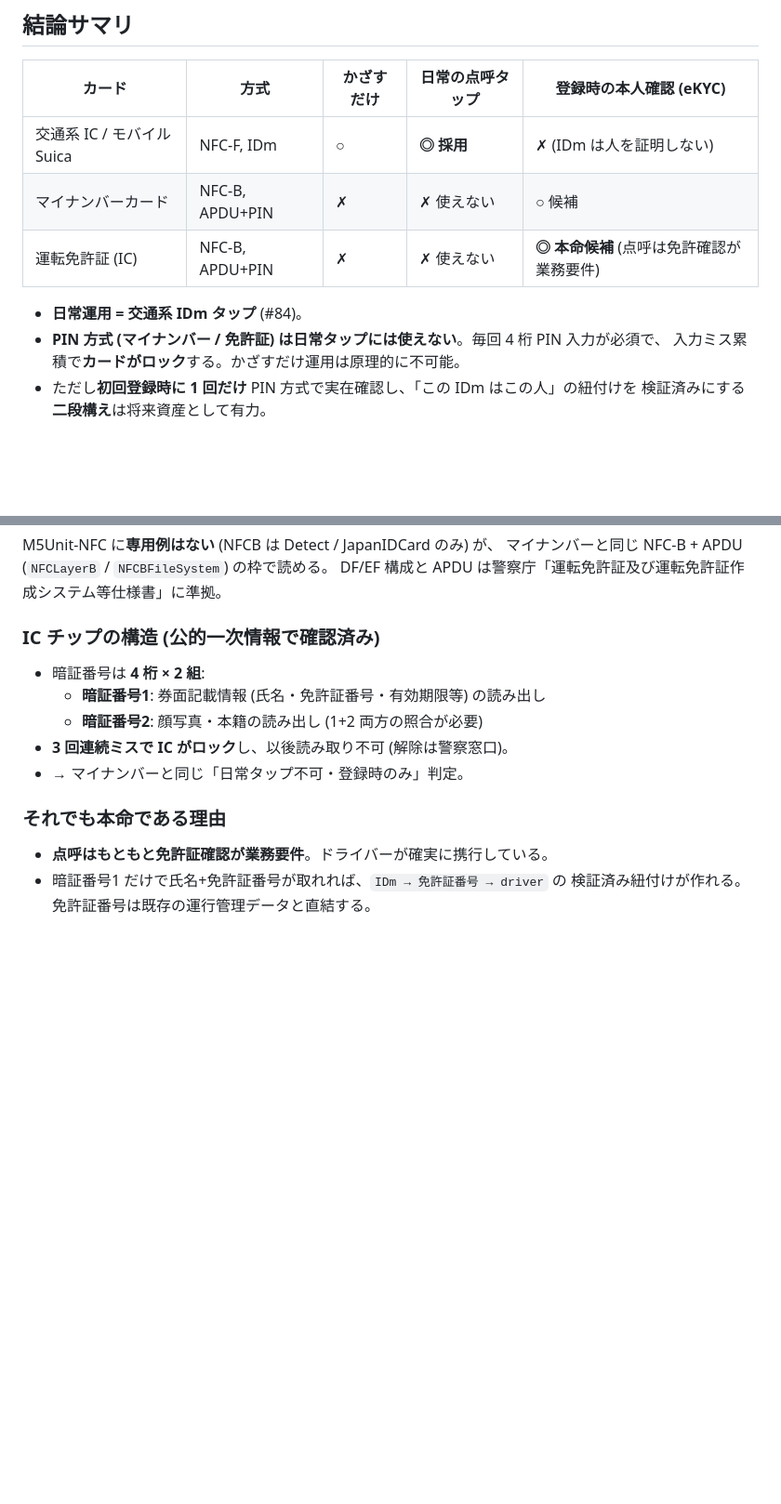
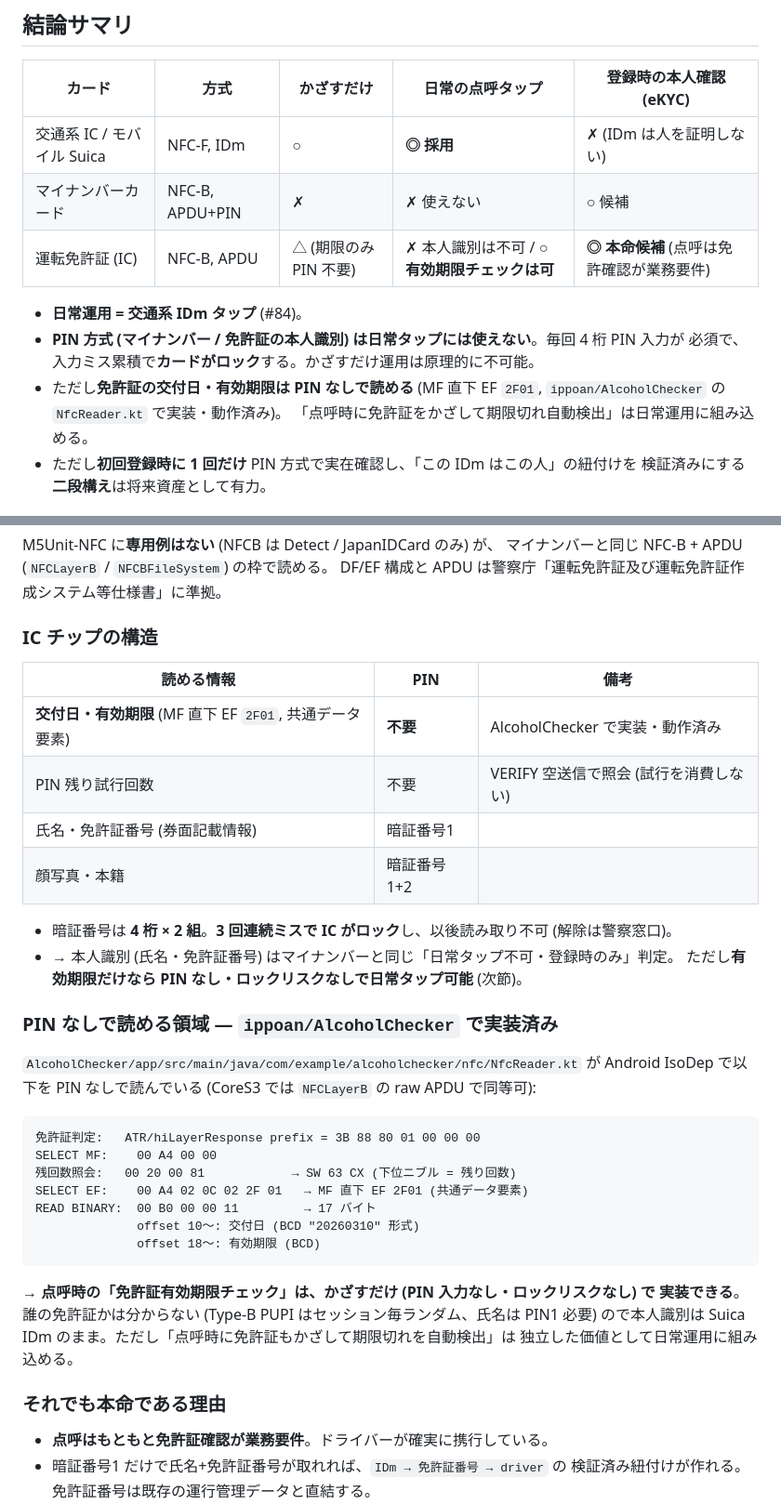
Before and after one commit to ippoan/alc-app-s3, a Markdown page: plan/nfc-card-identity.md, 2 parts joined by grey strips. Shown at 93% size. Rendered like a GitHub page; blank space fills up the shorter version.

Commit message:
docs: 免許証は交付日・有効期限が PIN なしで読める (AlcoholChecker 実装済み)
NfcReader.kt の実装 (EF 2F01 SELECT + READ BINARY、PIN 残回数照会) を反映。
点呼時の免許証期限チェックはかざすだけ・ロックリスクなしで可能。

Co-Authored-By: Claude Fable 5 <noreply@anthropic.com>

````diff
--- a/plan/nfc-card-identity.md
+++ b/plan/nfc-card-identity.md
@@ -12,11 +12,14 @@
 |---|---|---|---|---|
 | 交通系 IC / モバイル Suica | NFC-F, IDm | ○ | **◎ 採用** | ✗ (IDm は人を証明しない) |
 | マイナンバーカード | NFC-B, APDU+PIN | ✗ | ✗ 使えない | ○ 候補 |
-| 運転免許証 (IC) | NFC-B, APDU+PIN | ✗ | ✗ 使えない | **◎ 本命候補** (点呼は免許確認が業務要件) |
+| 運転免許証 (IC) | NFC-B, APDU | △ (期限のみ PIN 不要) | ✗ 本人識別は不可 / **○ 有効期限チェックは可** | **◎ 本命候補** (点呼は免許確認が業務要件) |
 
 - **日常運用 = 交通系 IDm タップ** (#84)。
-- **PIN 方式 (マイナンバー / 免許証) は日常タップには使えない**。毎回 4 桁 PIN 入力が必須で、
-  入力ミス累積で**カードがロック**する。かざすだけ運用は原理的に不可能。
+- **PIN 方式 (マイナンバー / 免許証の本人識別) は日常タップには使えない**。毎回 4 桁 PIN 入力が
+  必須で、入力ミス累積で**カードがロック**する。かざすだけ運用は原理的に不可能。
+- ただし**免許証の交付日・有効期限は PIN なしで読める** (MF 直下 EF `2F01`,
+  `ippoan/AlcoholChecker` の `NfcReader.kt` で実装・動作済み)。
+  「点呼時に免許証をかざして期限切れ自動検出」は日常運用に組み込める。
 - ただし**初回登録時に 1 回だけ** PIN 方式で実在確認し、「この IDm はこの人」の紐付けを
   検証済みにする **二段構え**は将来資産として有力。
 
@@ -67,13 +70,38 @@ M5Unit-NFC に**専用例はない** (NFCB は Detect / JapanIDCard のみ) が
 マイナンバーと同じ NFC-B + APDU (`NFCLayerB` / `NFCBFileSystem`) の枠で読める。
 DF/EF 構成と APDU は警察庁「運転免許証及び運転免許証作成システム等仕様書」に準拠。
 
-### IC チップの構造 (公的一次情報で確認済み)
+### IC チップの構造
 
-- 暗証番号は **4 桁 × 2 組**:
-  - **暗証番号1**: 券面記載情報 (氏名・免許証番号・有効期限等) の読み出し
-  - **暗証番号2**: 顔写真・本籍の読み出し (1+2 両方の照合が必要)
-- **3 回連続ミスで IC がロック**し、以後読み取り不可 (解除は警察窓口)。
-- → マイナンバーと同じ「日常タップ不可・登録時のみ」判定。
+| 読める情報 | PIN | 備考 |
+|---|---|---|
+| **交付日・有効期限** (MF 直下 EF `2F01`, 共通データ要素) | **不要** | AlcoholChecker で実装・動作済み |
+| PIN 残り試行回数 | 不要 | VERIFY 空送信で照会 (試行を消費しない) |
+| 氏名・免許証番号 (券面記載情報) | 暗証番号1 | |
+| 顔写真・本籍 | 暗証番号1+2 | |
+
+- 暗証番号は **4 桁 × 2 組**。**3 回連続ミスで IC がロック**し、以後読み取り不可 (解除は警察窓口)。
+- → 本人識別 (氏名・免許証番号) はマイナンバーと同じ「日常タップ不可・登録時のみ」判定。
+  ただし**有効期限だけなら PIN なし・ロックリスクなしで日常タップ可能** (次節)。
+
+### PIN なしで読める領域 — `ippoan/AlcoholChecker` で実装済み
+
+`AlcoholChecker/app/src/main/java/com/example/alcoholchecker/nfc/NfcReader.kt` が
+Android IsoDep で以下を PIN なしで読んでいる (CoreS3 では `NFCLayerB` の raw APDU で同等可):
+
+```
+免許証判定:   ATR/hiLayerResponse prefix = 3B 88 80 01 00 00 00
+SELECT MF:    00 A4 00 00
+残回数照会:   00 20 00 81            → SW 63 CX (下位ニブル = 残り回数)
+SELECT EF:    00 A4 02 0C 02 2F 01   → MF 直下 EF 2F01 (共通データ要素)
+READ BINARY:  00 B0 00 00 11         → 17 バイト
+              offset 10〜: 交付日 (BCD "20260310" 形式)
+              offset 18〜: 有効期限 (BCD)
+```
+
+→ **点呼時の「免許証有効期限チェック」は、かざすだけ (PIN 入力なし・ロックリスクなし) で
+実装できる**。誰の免許証かは分からない (Type-B PUPI はセッション毎ランダム、氏名は PIN1 必要)
+ので本人識別は Suica IDm のまま。ただし「点呼時に免許証もかざして期限切れを自動検出」は
+独立した価値として日常運用に組み込める。
 
 ### それでも本命である理由
 
````
